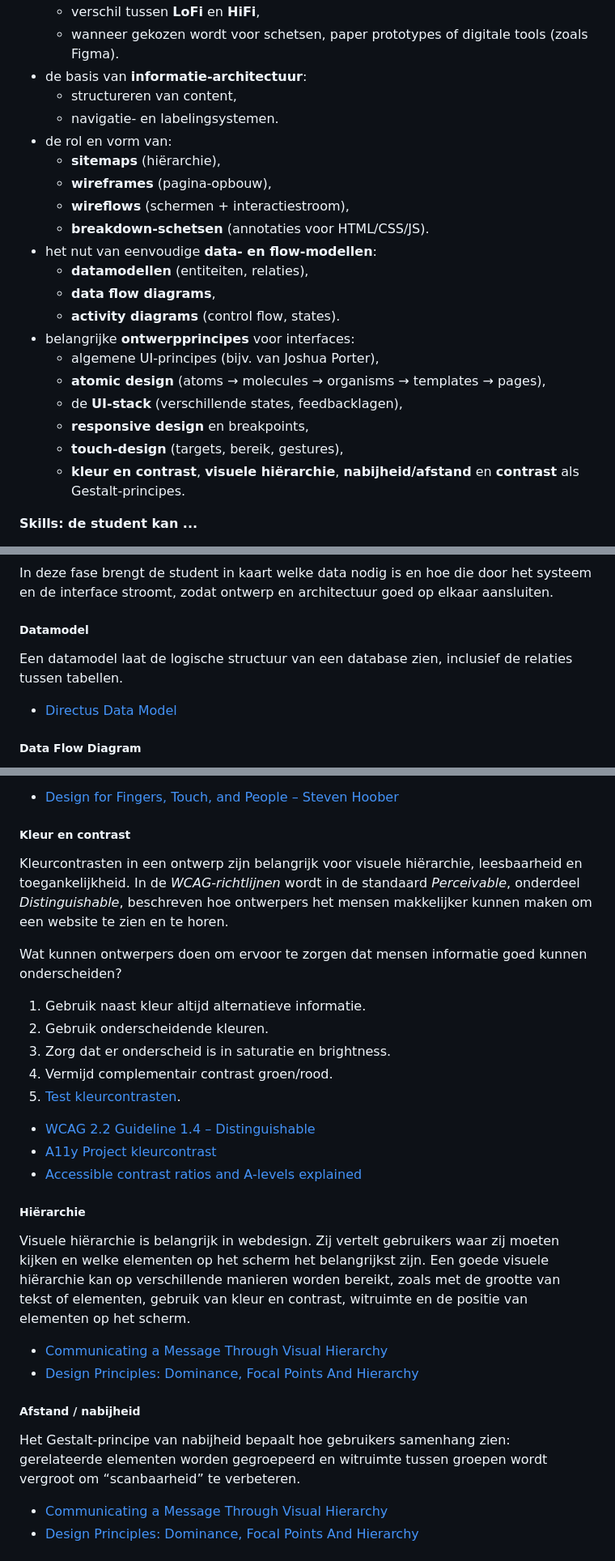
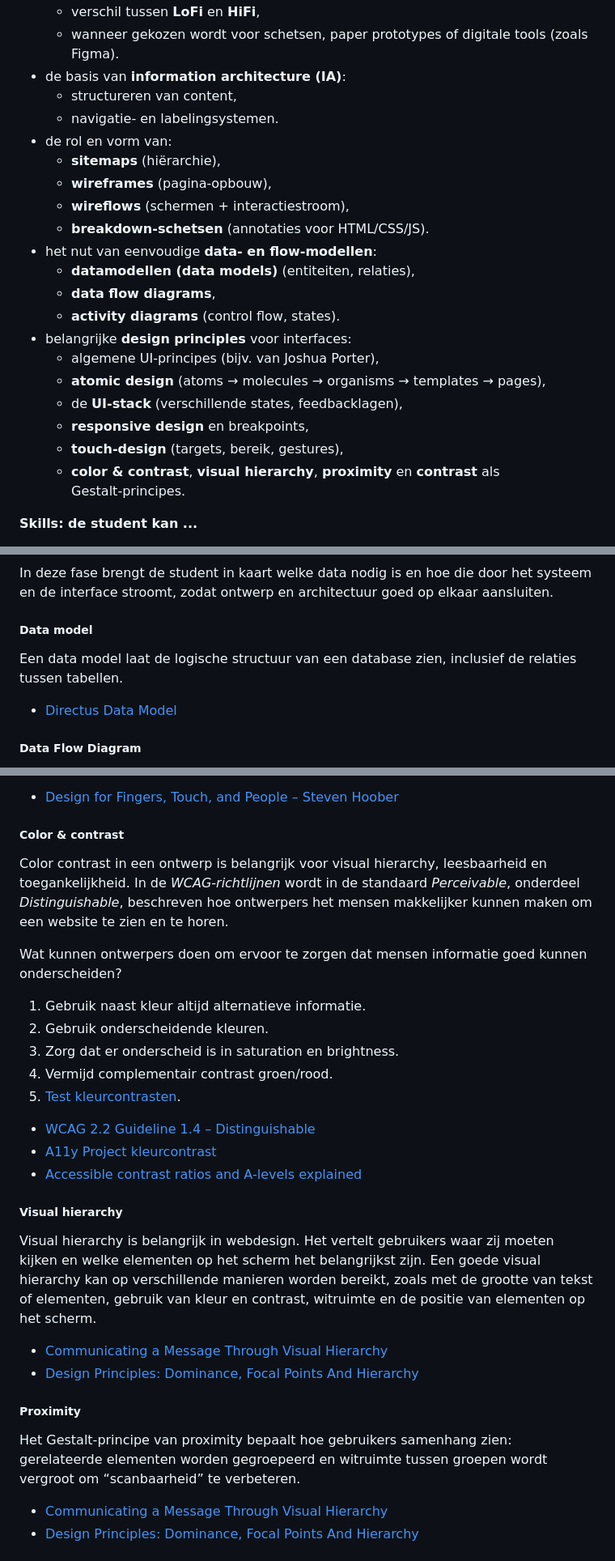
Before and after one commit to fdnd/docs.fdnd.nl, a Markdown page: docs/boksa.md, 3 parts joined by grey strips. Shown at 81% size. Rendered like a GitHub page.

Commit message:
Ontwerpen: vaktermen vertaald naar het Engels

```diff
--- a/docs/boksa.md
+++ b/docs/boksa.md
@@ -295,7 +295,7 @@ Aan het einde van de ontwerpfase is duidelijk hoe het resultaat van het project
 - het doel van **prototyping** in verschillende fidelities:
   - verschil tussen **LoFi** en **HiFi**,
   - wanneer gekozen wordt voor schetsen, paper prototypes of digitale tools (zoals Figma).
-- de basis van **informatie‑architectuur**:
+- de basis van **information architecture (IA)**:
   - structureren van content,
   - navigatie‑ en labelingsystemen.
 - de rol en vorm van:
@@ -304,16 +304,16 @@ Aan het einde van de ontwerpfase is duidelijk hoe het resultaat van het project
   - **wireflows** (schermen + interactiestroom),
   - **breakdown‑schetsen** (annotaties voor HTML/CSS/JS).
 - het nut van eenvoudige **data‑ en flow‑modellen**:
-  - **datamodellen** (entiteiten, relaties),
+  - **datamodellen (data models)** (entiteiten, relaties),
   - **data flow diagrams**,
   - **activity diagrams** (control flow, states).
-- belangrijke **ontwerpprincipes** voor interfaces:
+- belangrijke **design principles** voor interfaces:
   - algemene UI‑principes (bijv. van Joshua Porter),
   - **atomic design** (atoms → molecules → organisms → templates → pages),
   - de **UI‑stack** (verschillende states, feedbacklagen),
   - **responsive design** en breakpoints,
   - **touch‑design** (targets, bereik, gestures),
-  - **kleur en contrast**, **visuele hiërarchie**, **nabijheid/afstand** en **contrast** als Gestalt‑principes.
+  - **color & contrast**, **visual hierarchy**, **proximity** en **contrast** als Gestalt‑principes.
 
 **Skills: de student kan ...**
 
@@ -457,9 +456,9 @@ Een wireflow toont een aantal schermen van een interactie. Het is nuttig om uit
 
 In deze fase brengt de student in kaart welke data nodig is en hoe die door het systeem en de interface stroomt, zodat ontwerp en architectuur goed op elkaar aansluiten.
 
-##### Datamodel
+##### Data model
 
-Een datamodel laat de logische structuur van een database zien, inclusief de relaties tussen tabellen.
+Een data model laat de logische structuur van een database zien, inclusief de relaties tussen tabellen.
 
 - [Directus Data Model](https://docs.directus.io/app/data-model.html)
 
@@ -518,15 +517,15 @@ Ontwerpen voor touch‑interfaces vraagt grotere targets, duidelijke feedback en
 
 - [Design for Fingers, Touch, and People – Steven Hoober](https://www.uxmatters.com/mt/archives/2017/03/design-for-fingers-touch-and-people-part-1.php)
 
-##### Kleur en contrast
+##### Color & contrast
 
-Kleurcontrasten in een ontwerp zijn belangrijk voor visuele hiërarchie, leesbaarheid en toegankelijkheid. In de *WCAG‑richtlijnen* wordt in de standaard *Perceivable*, onderdeel *Distinguishable*, beschreven hoe ontwerpers het mensen makkelijker kunnen maken om een website te zien en te horen.
+Color contrast in een ontwerp is belangrijk voor visual hierarchy, leesbaarheid en toegankelijkheid. In de *WCAG‑richtlijnen* wordt in de standaard *Perceivable*, onderdeel *Distinguishable*, beschreven hoe ontwerpers het mensen makkelijker kunnen maken om een website te zien en te horen.
 
 Wat kunnen ontwerpers doen om ervoor te zorgen dat mensen informatie goed kunnen onderscheiden?
 
 1. Gebruik naast kleur altijd alternatieve informatie.
 2. Gebruik onderscheidende kleuren.
-3. Zorg dat er onderscheid is in saturatie en brightness.
+3. Zorg dat er onderscheid is in saturation en brightness.
 4. Vermijd complementair contrast groen/rood.
 5. [Test kleurcontrasten](#kleuren-en-contrast-test).
 
@@ -534,16 +533,16 @@ Wat kunnen ontwerpers doen om ervoor te zorgen dat mensen informatie goed kunnen
 - [A11y Project kleurcontrast](https://www.a11yproject.com/checklist/#color-contrast)
 - [Accessible contrast ratios and A-levels explained](https://www.getstark.co/blog/accessible-contrast-ratios-and-a-levels-explained/)
 
-##### Hiërarchie
+##### Visual hierarchy
 
-Visuele hiërarchie is belangrijk in webdesign. Zij vertelt gebruikers waar zij moeten kijken en welke elementen op het scherm het belangrijkst zijn. Een goede visuele hiërarchie kan op verschillende manieren worden bereikt, zoals met de grootte van tekst of elementen, gebruik van kleur en contrast, witruimte en de positie van elementen op het scherm.
+Visual hierarchy is belangrijk in webdesign. Het vertelt gebruikers waar zij moeten kijken en welke elementen op het scherm het belangrijkst zijn. Een goede visual hierarchy kan op verschillende manieren worden bereikt, zoals met de grootte van tekst of elementen, gebruik van kleur en contrast, witruimte en de positie van elementen op het scherm.
 
 - [Communicating a Message Through Visual Hierarchy](https://designmodo.com/visual-hierarchy/)
 - [Design Principles: Dominance, Focal Points And Hierarchy](https://www.smashingmagazine.com/2015/02/design-principles-dominance-focal-points-hierarchy/)
 
-##### Afstand / nabijheid
+##### Proximity
 
-Het Gestalt‑principe van nabijheid bepaalt hoe gebruikers samenhang zien: gerelateerde elementen worden gegroepeerd en witruimte tussen groepen wordt vergroot om “scanbaarheid” te verbeteren.
+Het Gestalt‑principe van proximity bepaalt hoe gebruikers samenhang zien: gerelateerde elementen worden gegroepeerd en witruimte tussen groepen wordt vergroot om “scanbaarheid” te verbeteren.
 
 - [Communicating a Message Through Visual Hierarchy](https://designmodo.com/visual-hierarchy/)
 - [Design Principles: Dominance, Focal Points And Hierarchy](https://www.smashingmagazine.com/2015/02/design-principles-dominance-focal-points-hierarchy/)
```
Also changed, not shown: other parts of docs/boksa.md (+11 -12 lines).
